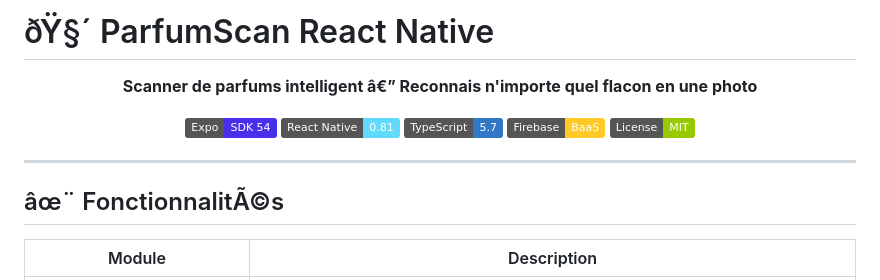
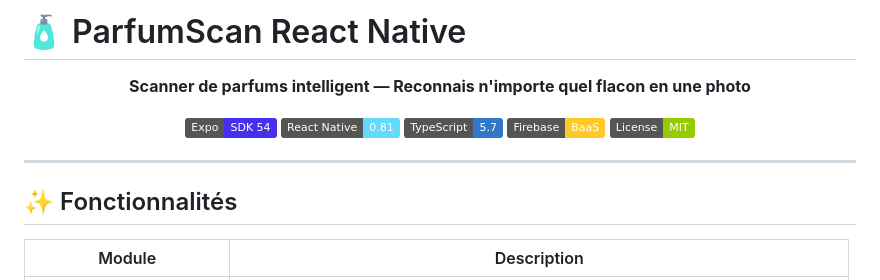
Before and after one commit to breakloopstudio/parfumscan-react, a Markdown page: README.md, the part around one of its changes. GitHub-like rendering; badges without logos.

```diff
--- a/README.md
+++ b/README.md
@@ -1,8 +1,8 @@
-# ðŸ§´ ParfumScan React Native
+# 🧴 ParfumScan React Native
 
 <div align="center">
 
-**Scanner de parfums intelligent â€” Reconnais n'importe quel flacon en une photo**
+**Scanner de parfums intelligent — Reconnais n'importe quel flacon en une photo**
 
 [![Expo SDK 54](https://img.shields.io/badge/Expo-SDK%2054-4630EB?logo=expo)](https://expo.dev)
 [![React Native 0.81](https://img.shields.io/badge/React%20Native-0.81-61DAFB?logo=react)](https://reactnative.dev)
@@ -14,7 +14,7 @@
 
 ---
 
-## âœ¨ FonctionnalitÃ©s
+## ✨ Fonctionnalités
 
 | Module | Description |
 |---|---|
```
Also changed, not shown: other parts of README.md (+91 -90 lines).
